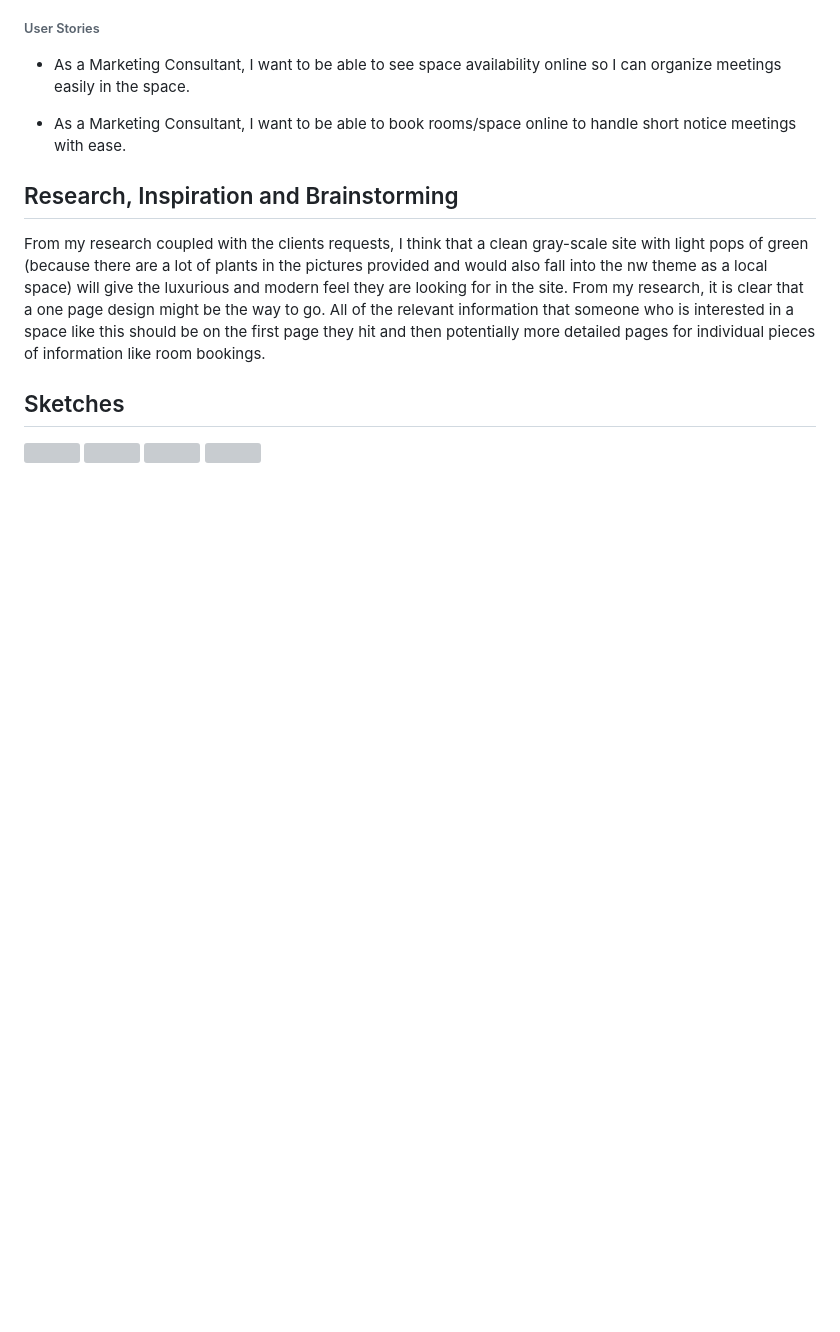
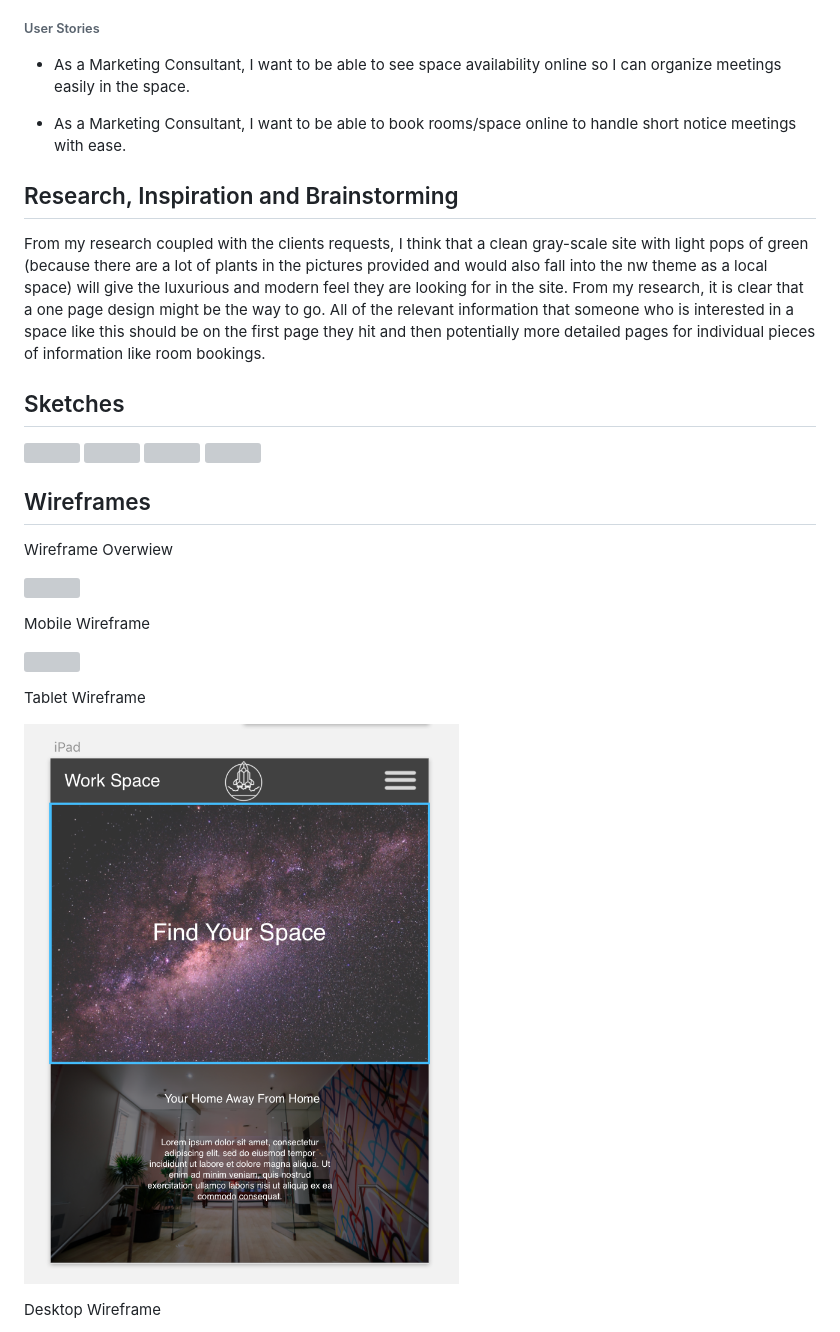
Before and after one commit to dmonarrez/freelance, a Markdown page: README.md, the part around one of its changes. Rendered like a GitHub page; pictures changed too: img/tablet-wireframe.png (added); blank space fills up the shorter version; grey boxes are pictures that could not be loaded.

Commit message:
finished all sketch and README requirements before beginning coding

```diff
--- a/README.md
+++ b/README.md
@@ -86,3 +86,18 @@ From my research coupled with the clients requests, I think that a clean gray-sc
 ![](img/IMG_0025.jpg)
 ![](img/IMG_0026.jpg)
 
+## Wireframes
+Wireframe Overwiew
+
+![](img/all-wireframes.png)
+
+Mobile Wireframe
+
+![](img/mobile-wireframe.png)
+
+Tablet Wireframe
+
+![](img/tablet-wireframe.png)
+
+Desktop Wireframe
+
```
Also changed, not shown: other parts of README.md (+7 -0 lines), 4 other files.
